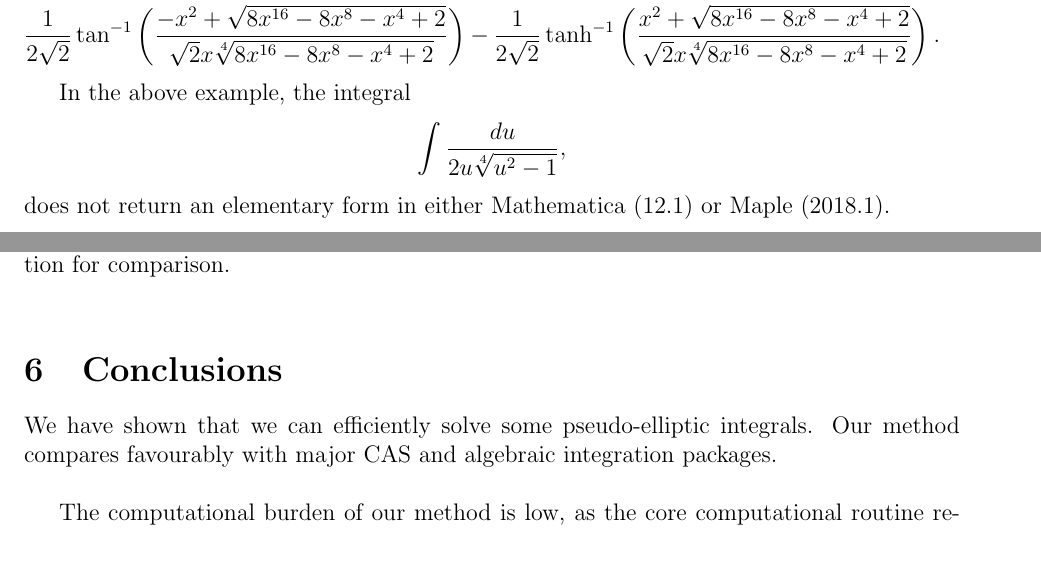
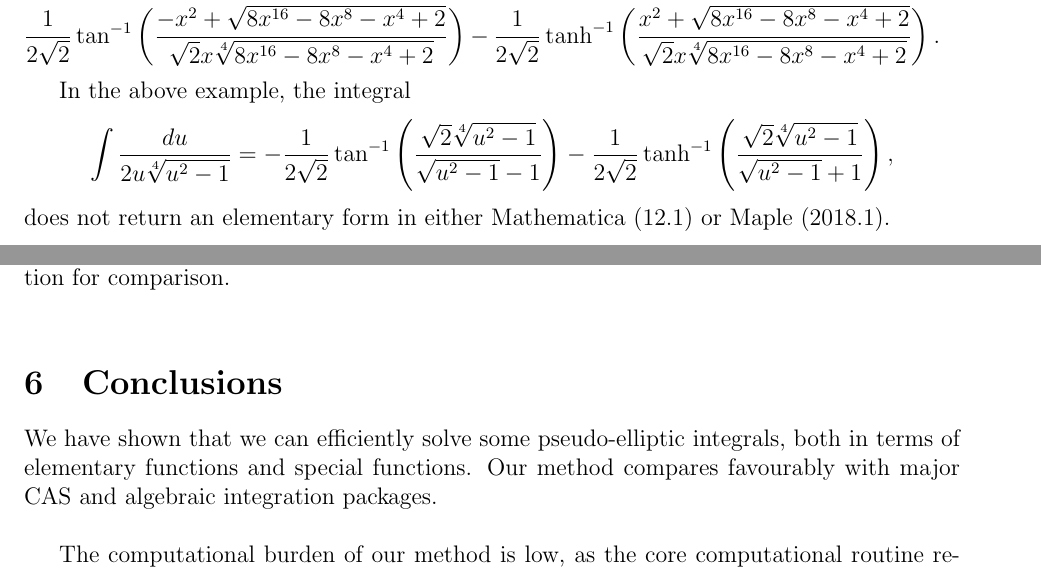
Before and after one commit to stblake/algebraic_integration, a LaTeX paper (AlgebraicIntegrateHeuristic.tex): two parts of pages 8 and 12 of 14, joined at a grey line, cut so that both start at the same text. Compiled offline with pdfLaTeX.

Commit message:
Add files via upload

```diff
--- a/AlgebraicIntegrateHeuristic.tex
+++ b/AlgebraicIntegrateHeuristic.tex
@@ -518,8 +518,11 @@ the substitution $u = t^2$ to obtain
 \end{multline*}
 \end{example}
 
-In the above example, the integral $$\int\frac{du}{2 u \sqrt[4]{u^2-1}},$$ does not return an elementary
-form in either Mathematica (12.1) or Maple (2018.1).
+In the above example, the integral
+$$\int\frac{du}{2 u \sqrt[4]{u^2-1}} =
+-\frac{1}{2\sqrt{2}} \tan ^{-1}\left(\frac{\sqrt{2} \sqrt[4]{u^2-1}}{\sqrt{u^2-1}-1}\right) -
+\frac{1}{2\sqrt{2}} \tanh ^{-1}\left(\frac{\sqrt{2} \sqrt[4]{u^2-1}}{\sqrt{u^2-1}+1}\right),$$
+does not return an elementary form in either Mathematica (12.1) or Maple (2018.1).
 
 \section{A comparison with major CAS and algebraic integration packages}
 
@@ -705,8 +708,9 @@ have access to an implementation for comparison. \\
 
 \section{Conclusions}
 
-We have shown that we can efficiently solve some pseudo-elliptic integrals. Our method compares
-favourably with major CAS and algebraic integration packages.  \\
+We have shown that we can efficiently solve some pseudo-elliptic integrals, both in terms of
+elementary functions and special functions. Our method compares favourably with
+major CAS and algebraic integration packages.  \\
 
 The computational burden of our method is low, as the core computational routine requires
 solving multiple systems of linear equations, and consequently our method should be tried before the
```
Also changed, not shown: AlgebraicIntegrateHeuristic.pdf.
